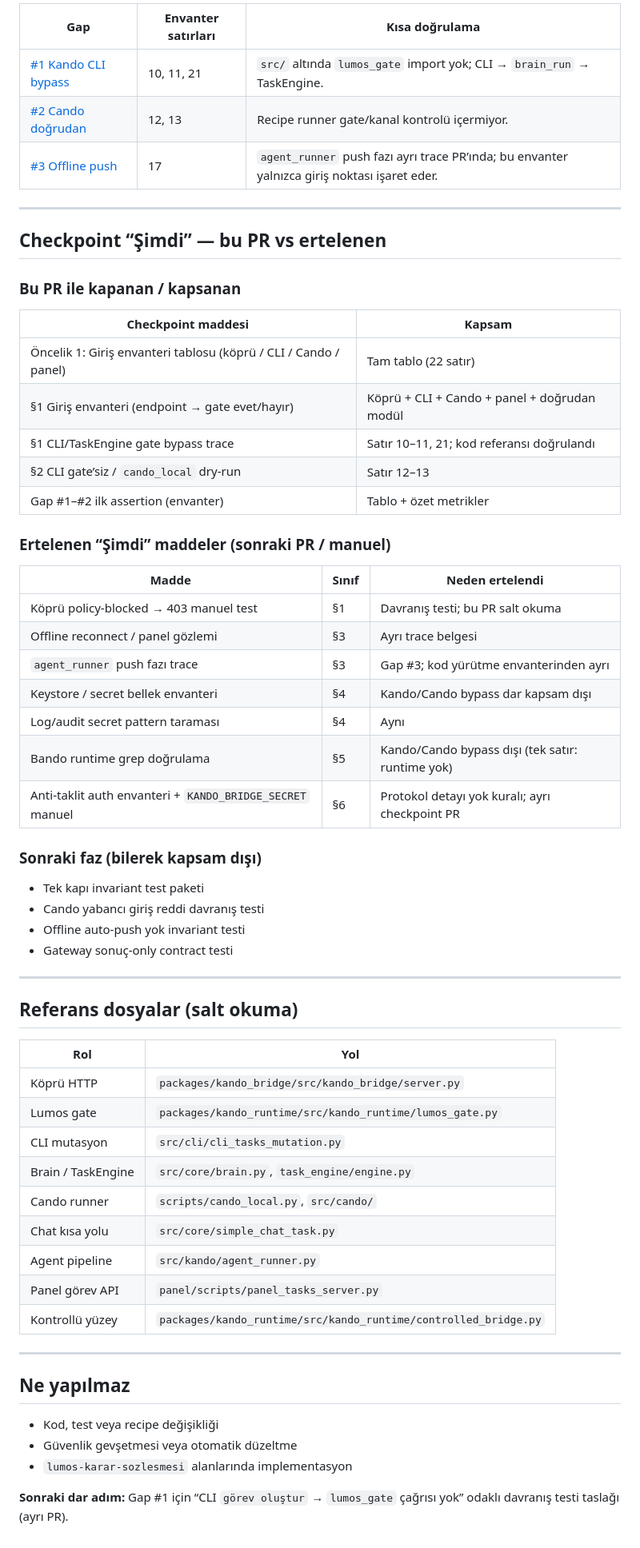
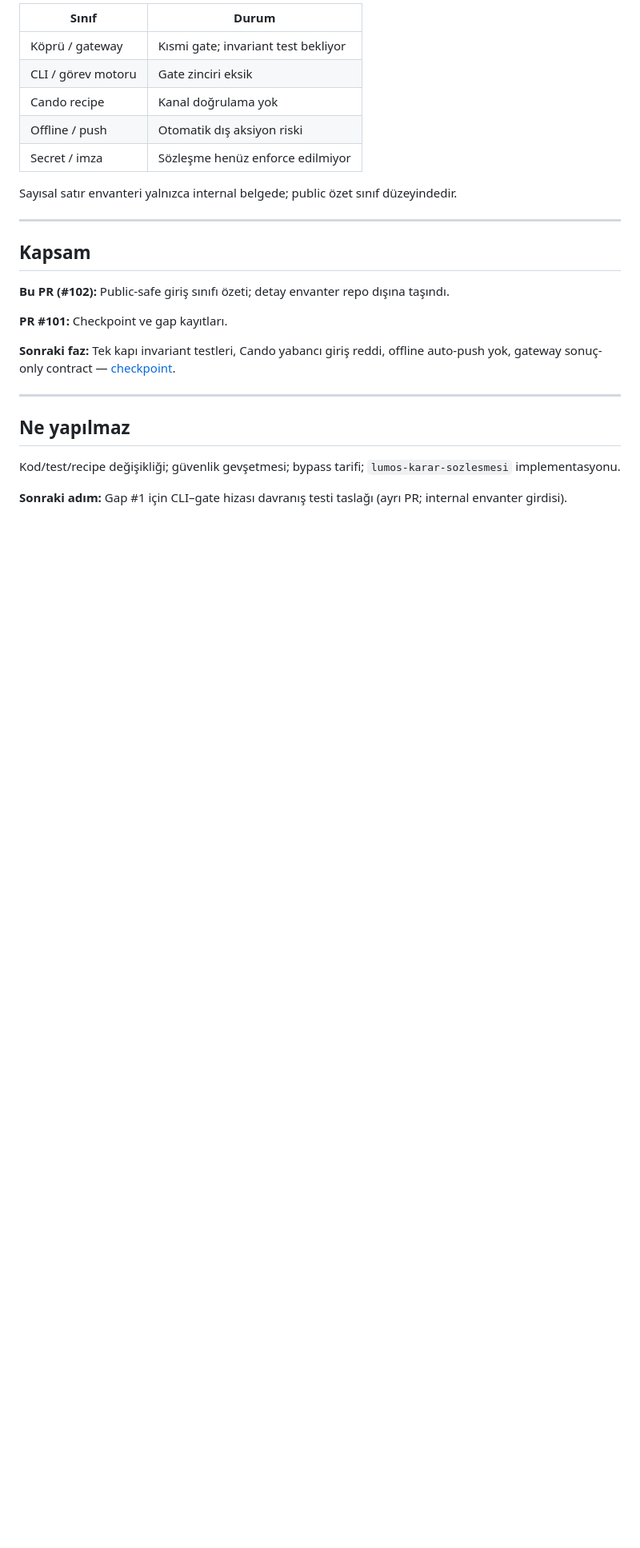
Before and after one commit to candasoz01-cmd/lumos-core, a Markdown page: docs/lumos-persona-bypass-entry-inventory.md, the part around one of its changes. Shown at 80% size. Rendered like a GitHub page; blank space fills up the shorter version.

Commit message:
docs: redact bypass inventory for public repo
Co-authored-by: Cursor <cursoragent@cursor.com>

```diff
--- a/docs/lumos-persona-bypass-entry-inventory.md
+++ b/docs/lumos-persona-bypass-entry-inventory.md
@@ -60,65 +46,28 @@ Persona ilkesi: dış etkili komut/iş/dosya yalnızca doğrulanmış **Lumos ka
 
-| Gap | Envanter satırları | Kısa doğrulama |
-|-----|-------------------|----------------|
-| [#1 Kando CLI bypass](lumos-persona-security-implementation-gaps.md#1-lumos-dışından-kandoya-komut--cli--taskengine-bypass) | 10, 11, 21 | `src/` altında `lumos_gate` import yok; CLI → `brain_run` → TaskEngine. |
-| [#2 Cando doğrudan](lumos-persona-security-implementation-gaps.md#2-cando-doğrudan-dosya--komut--yabancı-giriş-ve-lumos-kanalı) | 12, 13 | Recipe runner gate/kanal kontrolü içermiyor. |
-| [#3 Offline push](lumos-persona-security-implementation-gaps.md#3-offline-kuyruk--internet-gelince-otomatik-dış-aksiyon-yok) | 17 | `agent_runner` push fazı ayrı trace PR’ında; bu envanter yalnızca giriş noktası işaret eder. |
+| Sınıf | Durum |
+|-------|--------|
+| Köprü / gateway | Kısmi gate; invariant test bekliyor |
+| CLI / görev motoru | Gate zinciri eksik |
+| Cando recipe | Kanal doğrulama yok |
+| Offline / push | Otomatik dış aksiyon riski |
+| Secret / imza | Sözleşme henüz enforce edilmiyor |
+
+Sayısal satır envanteri yalnızca internal belgede; public özet sınıf düzeyindedir.
 
 ---
 
-## Checkpoint “Şimdi” — bu PR vs ertelenen
+## Kapsam
 
-### Bu PR ile kapanan / kapsanan
+**Bu PR (#102):** Public-safe giriş sınıfı özeti; detay envanter repo dışına taşındı.
 
-| Checkpoint maddesi | Kapsam |
-|--------------------|--------|
-| Öncelik 1: Giriş envanteri tablosu (köprü / CLI / Cando / panel) | Tam tablo (22 satır) |
-| §1 Giriş envanteri (endpoint → gate evet/hayır) | Köprü + CLI + Cando + panel + doğrudan modül |
-| §1 CLI/TaskEngine gate bypass trace | Satır 10–11, 21; kod referansı doğrulandı |
-| §2 CLI gate’siz / `cando_local` dry-run | Satır 12–13 |
-| Gap #1–#2 ilk assertion (envanter) | Tablo + özet metrikler |
+**PR #101:** Checkpoint ve gap kayıtları.
 
-### Ertelenen “Şimdi” maddeler (sonraki PR / manuel)
-
-| Madde | Sınıf | Neden ertelendi |
-|-------|-------|-----------------|
-| Köprü policy-blocked → 403 manuel test | §1 | Davranış testi; bu PR salt okuma |
-| Offline reconnect / panel gözlemi | §3 | Ayrı trace belgesi |
-| `agent_runner` push fazı trace | §3 | Gap #3; kod yürütme envanterinden ayrı |
-| Keystore / secret bellek envanteri | §4 | Kando/Cando bypass dar kapsam dışı |
-| Log/audit secret pattern taraması | §4 | Aynı |
-| Bando runtime grep doğrulama | §5 | Kando/Cando bypass dışı (tek satır: runtime yok) |
-| Anti-taklit auth envanteri + `KANDO_BRIDGE_SECRET` manuel | §6 | Protokol detayı yok kuralı; ayrı checkpoint PR |
-
-### Sonraki faz (bilerek kapsam dışı)
-
-- Tek kapı invariant test paketi
-- Cando yabancı giriş reddi davranış testi
-- Offline auto-push yok invariant testi
-- Gateway sonuç-only contract testi
-
----
-
-## Referans dosyalar (salt okuma)
-
-| Rol | Yol |
-|-----|-----|
-| Köprü HTTP | `packages/kando_bridge/src/kando_bridge/server.py` |
-| Lumos gate | `packages/kando_runtime/src/kando_runtime/lumos_gate.py` |
-| CLI mutasyon | `src/cli/cli_tasks_mutation.py` |
-| Brain / TaskEngine | `src/core/brain.py`, `task_engine/engine.py` |
-| Cando runner | `scripts/cando_local.py`, `src/cando/` |
-| Chat kısa yolu | `src/core/simple_chat_task.py` |
-| Agent pipeline | `src/kando/agent_runner.py` |
-| Panel görev API | `panel/scripts/panel_tasks_server.py` |
-| Kontrollü yüzey | `packages/kando_runtime/src/kando_runtime/controlled_bridge.py` |
+**Sonraki faz:** Tek kapı invariant testleri, Cando yabancı giriş reddi, offline auto-push yok, gateway sonuç-only contract — [checkpoint](lumos-persona-security-checkpoint.md).
 
 ---
 
 ## Ne yapılmaz
 
-- Kod, test veya recipe değişikliği
-- Güvenlik gevşetmesi veya otomatik düzeltme
-- `lumos-karar-sozlesmesi` alanlarında implementasyon
+Kod/test/recipe değişikliği; güvenlik gevşetmesi; bypass tarifi; `lumos-karar-sozlesmesi` implementasyonu.
 
-**Sonraki dar adım:** Gap #1 için “CLI `görev oluştur` → `lumos_gate` çağrısı yok” odaklı davranış testi taslağı (ayrı PR).
+**Sonraki adım:** Gap #1 için CLI–gate hizası davranış testi taslağı (ayrı PR; internal envanter girdisi).
```
Also changed, not shown: other parts of docs/lumos-persona-bypass-entry-inventory.md (+26 -40 lines).
